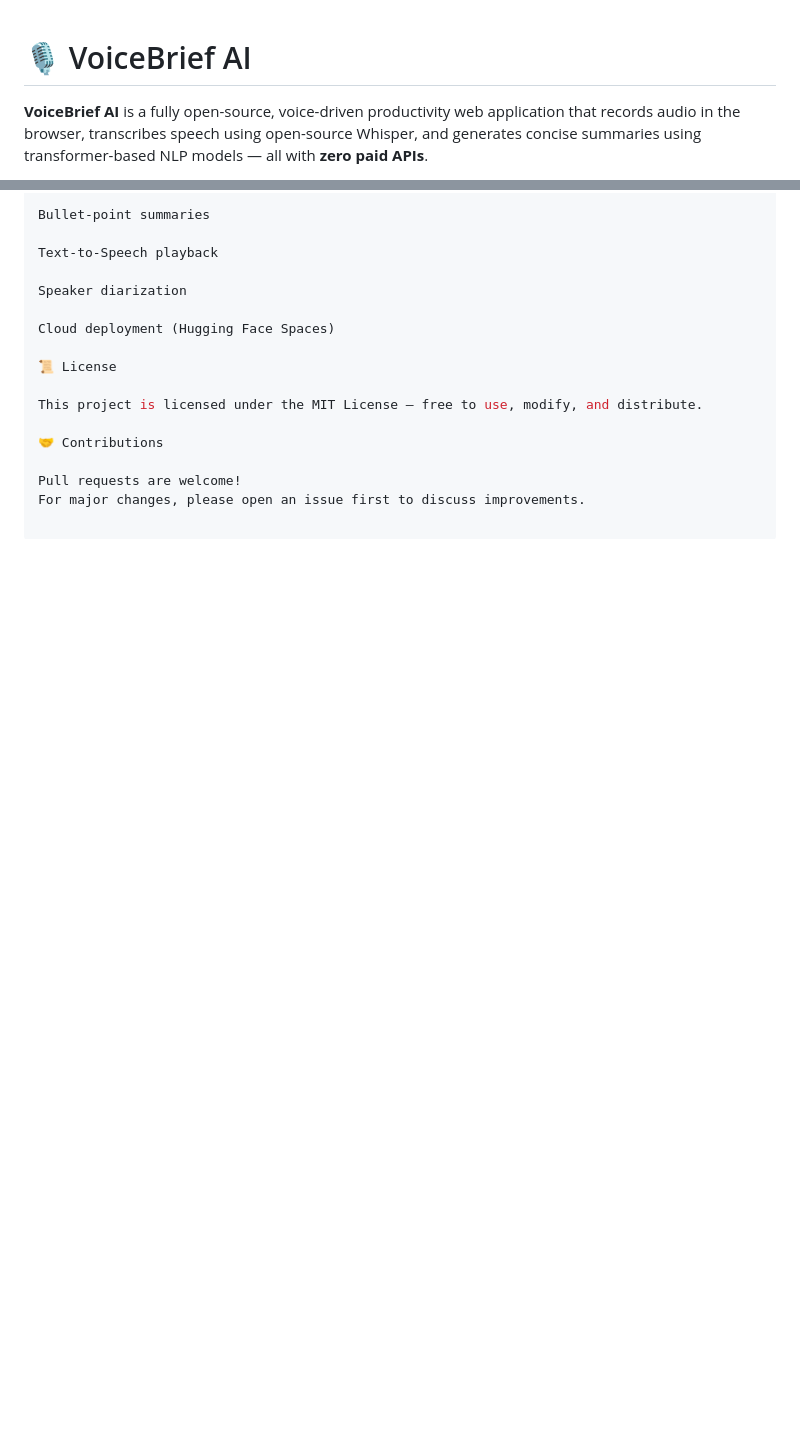
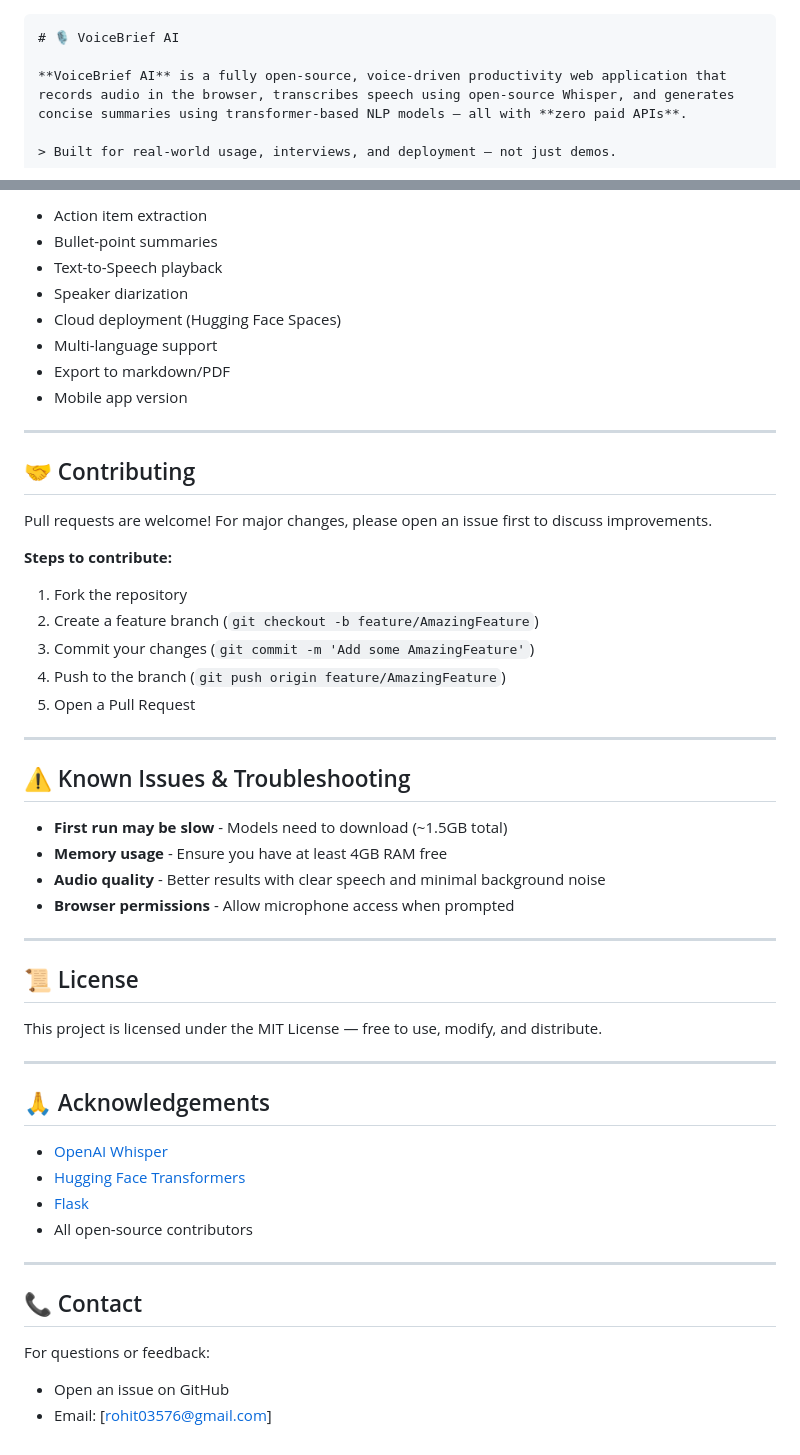
Before and after one commit to rohit3576/VoiceBrief-AI, a Markdown page: README.md, 2 parts joined by grey strips. GitHub-like rendering; blank space fills up the shorter version.

Commit message:
Enhance README formatting and setup instructions
Updated README with improved formatting and additional setup instructions.

````diff
--- a/README.md
+++ b/README.md
@@ -1,3 +1,4 @@
+```markdown
 # 🎙️ VoiceBrief AI
 
 **VoiceBrief AI** is a fully open-source, voice-driven productivity web application that records audio in the browser, transcribes speech using open-source Whisper, and generates concise summaries using transformer-based NLP models — all with **zero paid APIs**.
@@ -142,17 +163,54 @@ Action item extraction
 
-Bullet-point summaries
+- Action item extraction
+- Bullet-point summaries
+- Text-to-Speech playback
+- Speaker diarization
+- Cloud deployment (Hugging Face Spaces)
+- Multi-language support
+- Export to markdown/PDF
+- Mobile app version
 
-Text-to-Speech playback
+---
 
-Speaker diarization
+## 🤝 Contributing
 
-Cloud deployment (Hugging Face Spaces)
+Pull requests are welcome! For major changes, please open an issue first to discuss improvements.
 
-📜 License
+**Steps to contribute:**
+1. Fork the repository
+2. Create a feature branch (`git checkout -b feature/AmazingFeature`)
+3. Commit your changes (`git commit -m 'Add some AmazingFeature'`)
+4. Push to the branch (`git push origin feature/AmazingFeature`)
+5. Open a Pull Request
+
+---
+
+## ⚠️ Known Issues & Troubleshooting
+
+- **First run may be slow** - Models need to download (~1.5GB total)
+- **Memory usage** - Ensure you have at least 4GB RAM free
+- **Audio quality** - Better results with clear speech and minimal background noise
+- **Browser permissions** - Allow microphone access when prompted
+
+---
+
+## 📜 License
 
 This project is licensed under the MIT License — free to use, modify, and distribute.
 
-🤝 Contributions
+---
 
-Pull requests are welcome!
-For major changes, please open an issue first to discuss improvements.
+## 🙏 Acknowledgements
+
+- [OpenAI Whisper](https://github.com/openai/whisper)
+- [Hugging Face Transformers](https://huggingface.co/)
+- [Flask](https://flask.palletsprojects.com/)
+- All open-source contributors
+
+---
+
+## 📞 Contact
+
+For questions or feedback:
+- Open an issue on GitHub
+- Email: [rohit03576@gmail.com]
````
Also changed, not shown: other parts of README.md (+63 -43 lines).
